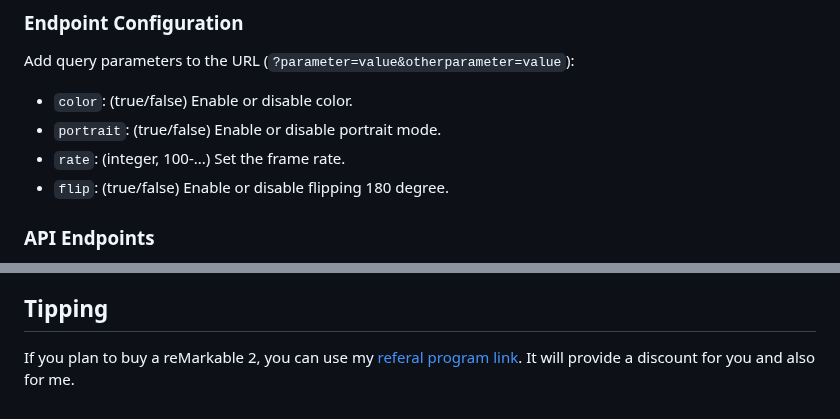
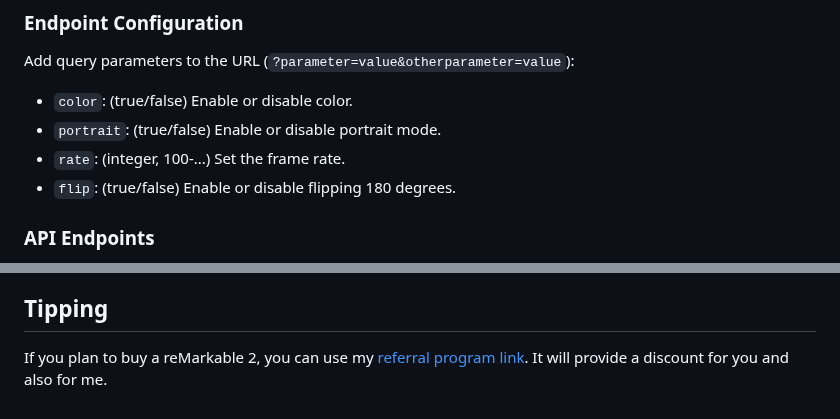
Before and after one commit to owulveryck/goMarkableStream, a Markdown page: README.md, 2 parts joined by grey strips. Rendered like a GitHub page.

```diff
--- a/README.md
+++ b/README.md
@@ -216,7 +234,7 @@ Add query parameters to the URL (`?parameter=value&otherparameter=value`):
 - `color`: (true/false) Enable or disable color.
 - `portrait`: (true/false) Enable or disable portrait mode.
 - `rate`: (integer, 100-...) Set the frame rate.
-- `flip`: (true/false) Enable or disable flipping 180 degree.
+- `flip`: (true/false) Enable or disable flipping 180 degrees.
 
 ### API Endpoints
 - `/`: Main web interface
@@ -324,5 +342,5 @@ Feel free to modify, distribute, and use the tool in accordance with the terms o
 
 ## Tipping
 
-If you plan to buy a reMarkable 2, you can use my [referal program link](https://remarkable.com/referral/PY5B-PH8U).
+If you plan to buy a reMarkable 2, you can use my [referral program link](https://remarkable.com/referral/PY5B-PH8U).
 It will provide a discount for you and also for me.
```
Also changed, not shown: other parts of README.md (+41 -23 lines).
